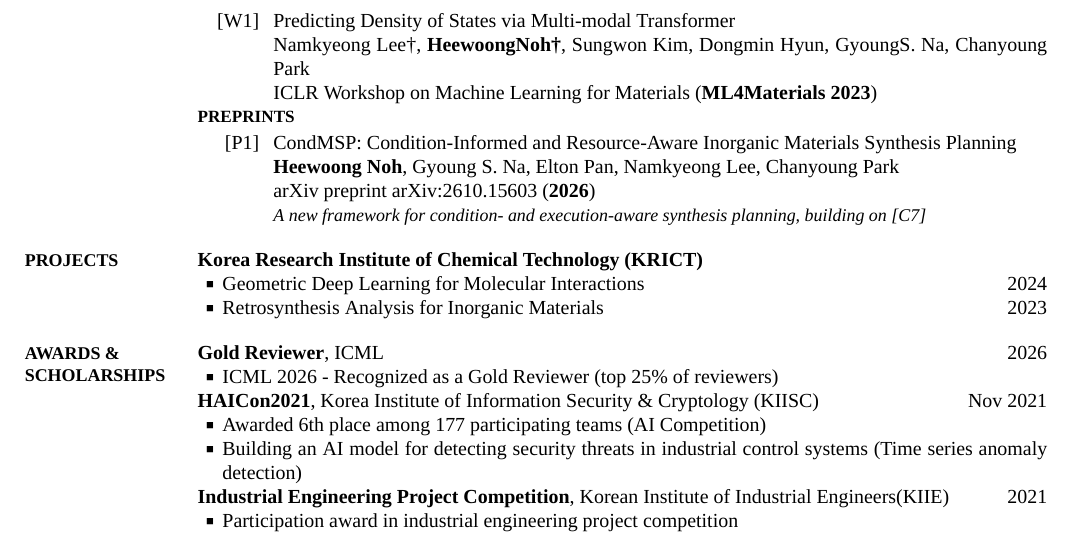
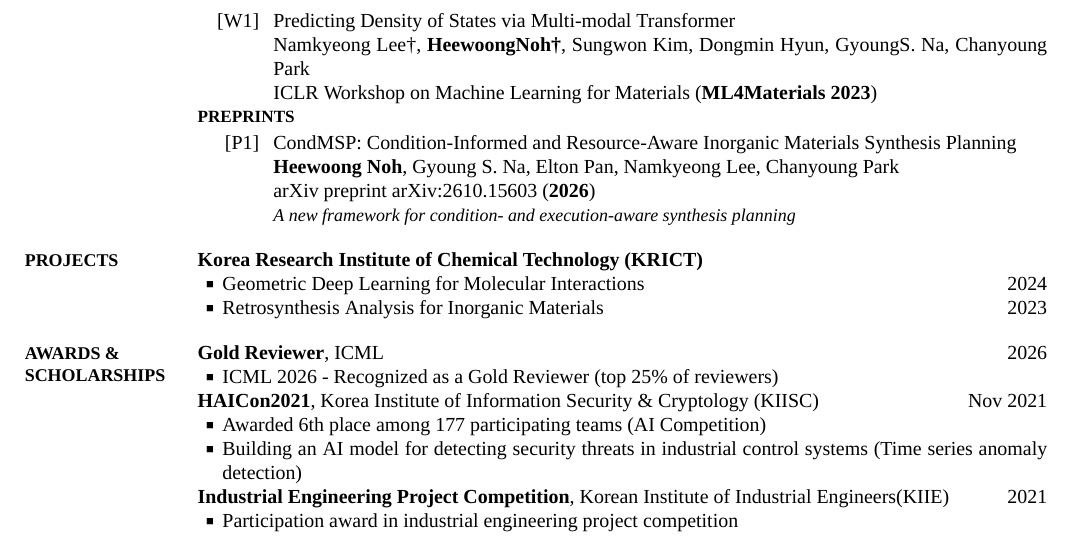
Before and after one commit to heewoong-noh/heewoong-noh.github.io, a LaTeX CV (CV_overleaf/CV_short.tex): part of page 2 of 2, cut so that both start at the same text. The pictures show the PDF file CV_overleaf/CV_short.pdf that the author committed with the source.

Commit message:
Simplify CondMSP description to 'new framework'
Co-Authored-By: Claude Opus 5.5 (1M context) <noreply@anthropic.com>

```diff
--- a/CV_overleaf/CV_short.tex
+++ b/CV_overleaf/CV_short.tex
@@ -431,7 +431,7 @@ ICLR Workshop on Machine Learning for Materials (\textbf{ML4Materials 2023})
 \newline
 arXiv preprint arXiv:2610.15603 (\textbf{2026})
 \newline
-{\small \textit{A new framework for condition- and execution-aware synthesis planning, building on [C7]}}
+{\small \textit{A new framework for condition- and execution-aware synthesis planning}}
 
 \endgroup
 %%%%%%%%%%%%%%%%%%
```
Also changed, not shown: _news/announcement_14.md (+1 -1 lines), CV_overleaf/CV_short.pdf, assets/pdf/CV_Heewoong_Noh.pdf.
